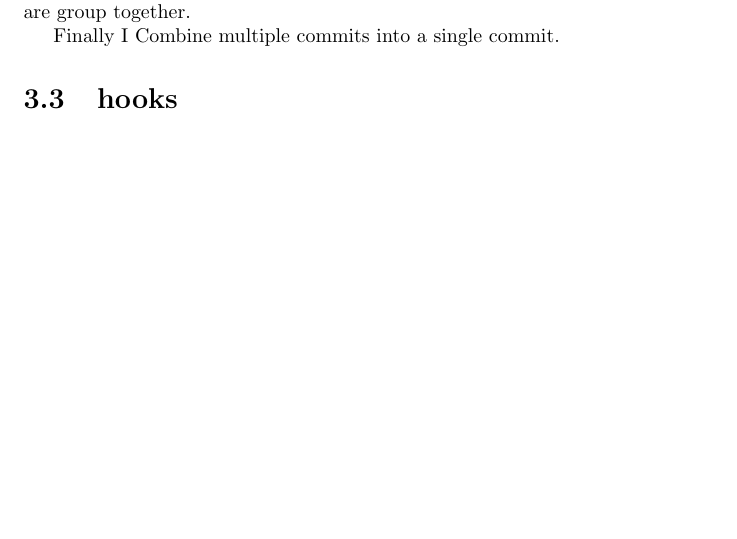
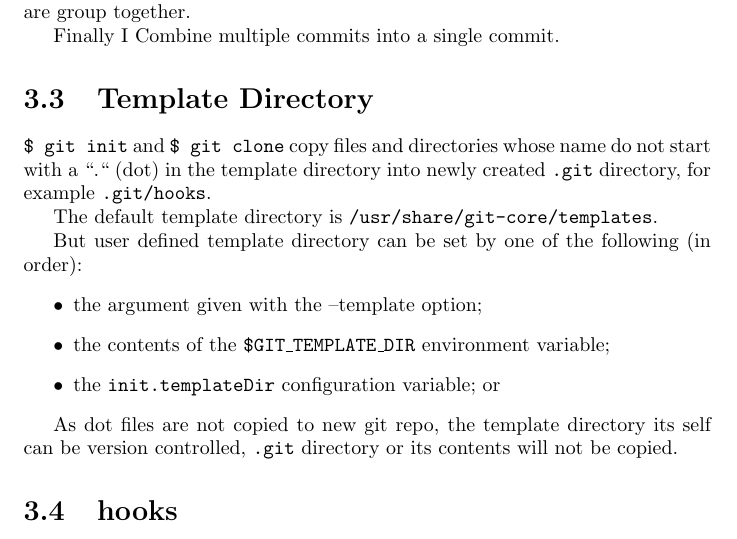
Before and after one commit to vikkitharan/LowLevelProgramingTips, a LaTeX document (main.tex, which reads git/git.tex): part of page 7 of 29, cut so that both start at the same text, the shorter picture padded with empty space. Compiled offline with pdfLaTeX.

Commit message:
Add git template directory note

```diff
--- a/git/git.tex
+++ b/git/git.tex
@@ -47,7 +47,22 @@ Then I rearrange the commits such that commits related to a logical change are g
 Finally I Combine multiple commits into a single commit.
 
 
+\section{Template Directory}%
+\label{sec:template_directory}
 
+\texttt{\$ git init} and \texttt{\$ git clone} copy files and directories whose name do not start with a ``.`` (dot) in the template directory into newly created \texttt{.git} directory, for example \texttt{.git/hooks}.
+
+The default template directory is \texttt{/usr/share/git-core/templates}.
+
+But user defined template directory can be set by one of the following (in order):
+\begin{itemize}
+  \item the argument given with the --template option;
+  \item the contents of the \texttt{\$GIT\_TEMPLATE\_DIR} environment variable;
+  \item the \texttt{init.templateDir} configuration variable; or
+\end{itemize}
+
+
+As dot files are not copied to new git repo, the template directory its self can be version controlled, \texttt{.git} directory or its contents will not be copied.
 
 
 \section{hooks}
```
